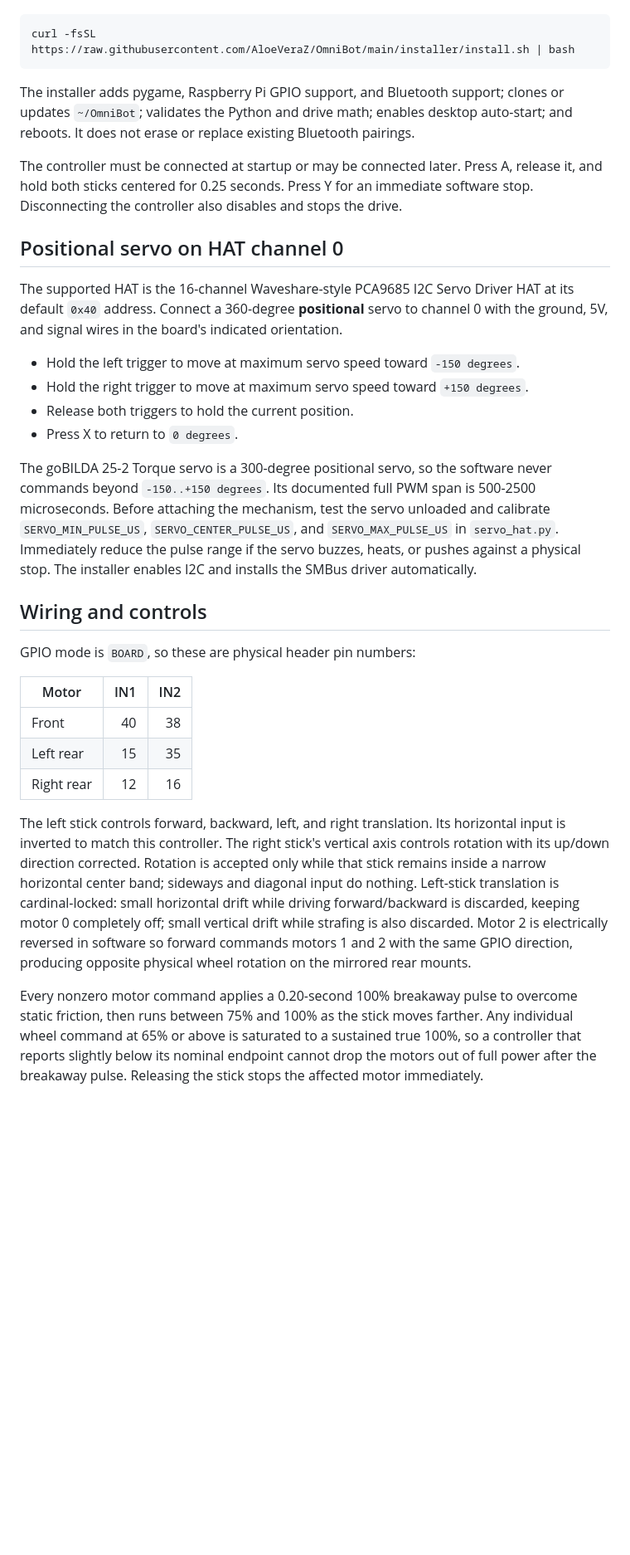
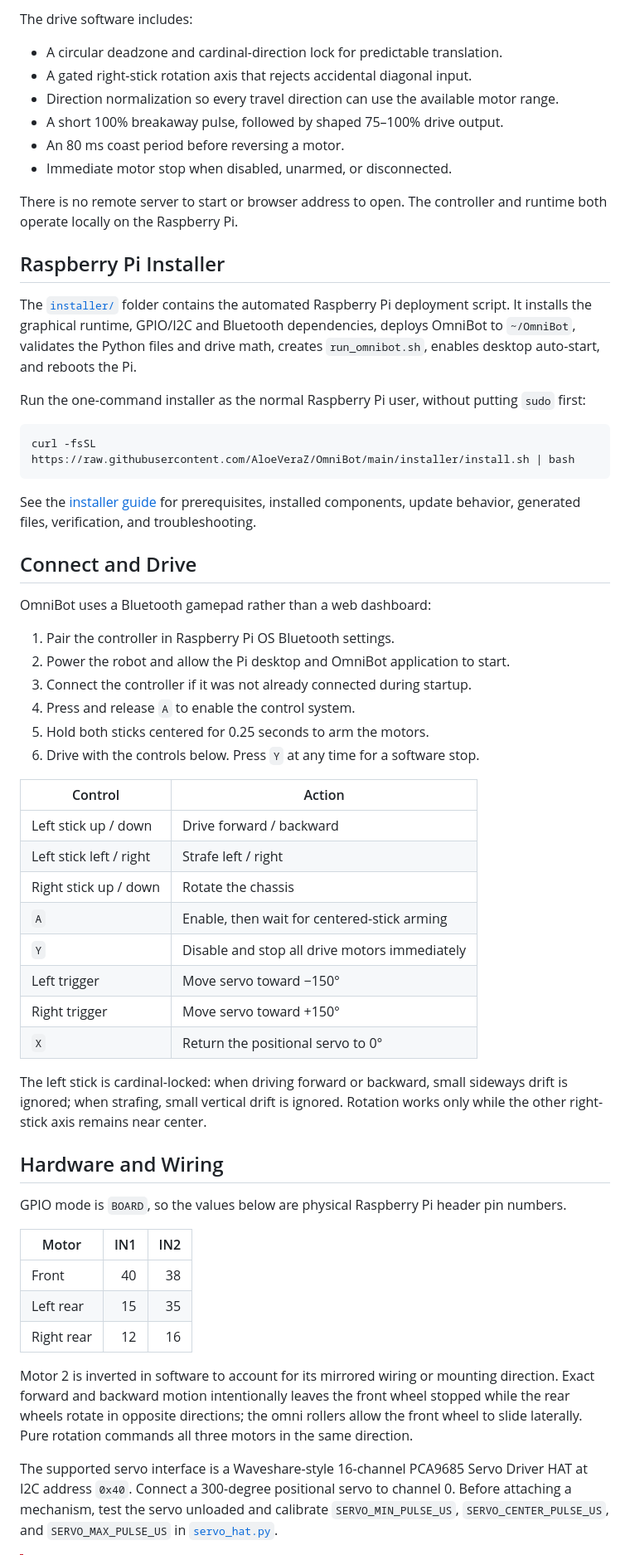
Before and after one commit to AloeVeraZ/CityTechClubProjects, a Markdown page: OmniBot/README.md, the part around one of its changes. Shown at 83% size. Drawn GitHub-style; blank space fills up the shorter version.

Commit message:
Document OmniBot system and installer

````diff
--- a/OmniBot/README.md
+++ b/OmniBot/README.md
@@ -11,60 +71,61 @@ then SSH into the Pi and run this as the normal user (do not put `sudo` first):
+The drive software includes:
+
+- A circular deadzone and cardinal-direction lock for predictable translation.
+- A gated right-stick rotation axis that rejects accidental diagonal input.
+- Direction normalization so every travel direction can use the available motor range.
+- A short 100% breakaway pulse, followed by shaped 75–100% drive output.
+- An 80 ms coast period before reversing a motor.
+- Immediate motor stop when disabled, unarmed, or disconnected.
+
+There is no remote server to start or browser address to open. The controller and runtime both operate locally on the Raspberry Pi.
+
+## Raspberry Pi Installer
+
+The [`installer/`](installer/) folder contains the automated Raspberry Pi deployment script. It installs the graphical runtime, GPIO/I2C and Bluetooth dependencies, deploys OmniBot to `~/OmniBot`, validates the Python files and drive math, creates `run_omnibot.sh`, enables desktop auto-start, and reboots the Pi.
+
+Run the one-command installer as the normal Raspberry Pi user, without putting `sudo` first:
 
 ```bash
 curl -fsSL https://raw.githubusercontent.com/AloeVeraZ/OmniBot/main/installer/install.sh | bash
 ```
 
-The installer adds pygame, Raspberry Pi GPIO support, and Bluetooth support; clones
-or updates `~/OmniBot`; validates the Python and drive math; enables desktop
-auto-start; and reboots. It does not erase or replace existing Bluetooth pairings.
+See the [installer guide](installer/README.md) for prerequisites, installed components, update behavior, generated files, verification, and troubleshooting.
 
-The controller must be connected at startup or may be connected later. Press A,
-release it, and hold both sticks centered for 0.25 seconds. Press Y for an immediate
-software stop. Disconnecting the controller also disables and stops the drive.
+## Connect and Drive
 
-## Positional servo on HAT channel 0
+OmniBot uses a Bluetooth gamepad rather than a web dashboard:
 
-The supported HAT is the 16-channel Waveshare-style PCA9685 I2C Servo Driver HAT
-at its default `0x40` address. Connect a 360-degree **positional** servo to channel
-0 with the ground, 5V, and signal wires in the board's indicated orientation.
+1. Pair the controller in Raspberry Pi OS Bluetooth settings.
+2. Power the robot and allow the Pi desktop and OmniBot application to start.
+3. Connect the controller if it was not already connected during startup.
+4. Press and release `A` to enable the control system.
+5. Hold both sticks centered for 0.25 seconds to arm the motors.
+6. Drive with the controls below. Press `Y` at any time for a software stop.
 
-- Hold the left trigger to move at maximum servo speed toward `-150 degrees`.
-- Hold the right trigger to move at maximum servo speed toward `+150 degrees`.
-- Release both triggers to hold the current position.
-- Press X to return to `0 degrees`.
+| Control | Action |
+| --- | --- |
+| Left stick up / down | Drive forward / backward |
+| Left stick left / right | Strafe left / right |
+| Right stick up / down | Rotate the chassis |
+| `A` | Enable, then wait for centered-stick arming |
+| `Y` | Disable and stop all drive motors immediately |
+| Left trigger | Move servo toward &minus;150&deg; |
+| Right trigger | Move servo toward +150&deg; |
+| `X` | Return the positional servo to 0&deg; |
 
-The goBILDA 25-2 Torque servo is a 300-degree positional servo, so the software
-never commands beyond `-150..+150 degrees`. Its documented full PWM span is
-500-2500 microseconds. Before attaching the mechanism, test the servo unloaded and
-calibrate `SERVO_MIN_PULSE_US`,
-`SERVO_CENTER_PULSE_US`, and `SERVO_MAX_PULSE_US` in `servo_hat.py`. Immediately
-reduce the pulse range if the servo buzzes, heats, or pushes against a physical
-stop. The installer enables I2C and installs the SMBus driver automatically.
+The left stick is cardinal-locked: when driving forward or backward, small sideways drift is ignored; when strafing, small vertical drift is ignored. Rotation works only while the other right-stick axis remains near center.
 
-## Wiring and controls
+## Hardware and Wiring
 
-GPIO mode is `BOARD`, so these are physical header pin numbers:
+GPIO mode is `BOARD`, so the values below are physical Raspberry Pi header pin numbers.
 
 | Motor | IN1 | IN2 |
-|---|---:|---:|
+| --- | ---: | ---: |
 | Front | 40 | 38 |
 | Left rear | 15 | 35 |
 | Right rear | 12 | 16 |
 
-The left stick controls forward, backward, left, and right translation. Its
-horizontal input is inverted to match this controller. The right stick's vertical
-axis controls rotation with its up/down direction corrected. Rotation is accepted
-only while that stick remains inside a narrow horizontal center band; sideways and
-diagonal input do nothing. Left-stick translation is cardinal-locked:
-small horizontal drift while driving forward/backward is discarded, keeping motor
-0 completely off; small vertical drift while strafing is also discarded. Motor 2
-is electrically reversed in software so forward commands motors 1 and 2 with the
-same GPIO direction, producing opposite physical wheel rotation on the mirrored
-rear mounts.
+Motor 2 is inverted in software to account for its mirrored wiring or mounting direction. Exact forward and backward motion intentionally leaves the front wheel stopped while the rear wheels rotate in opposite directions; the omni rollers allow the front wheel to slide laterally. Pure rotation commands all three motors in the same direction.
 
-Every nonzero motor command applies a 0.20-second 100% breakaway pulse to overcome
-static friction, then runs between 75% and 100% as the stick moves farther. Any
-individual wheel command at 65% or above is saturated to a sustained true 100%, so
-a controller that reports slightly below its nominal endpoint cannot drop the
-motors out of full power after the breakaway pulse. Releasing the stick stops the
-affected motor immediately.
+The supported servo interface is a Waveshare-style 16-channel PCA9685 Servo Driver HAT at I2C address `0x40`. Connect a 300-degree positional servo to channel 0. Before attaching a mechanism, test the servo unloaded and calibrate `SERVO_MIN_PULSE_US`, `SERVO_CENTER_PULSE_US`, and `SERVO_MAX_PULSE_US` in [`servo_hat.py`](servo_hat.py).
 
````
Also changed, not shown: other parts of OmniBot/README.md (+84 -24 lines), OmniBot/installer/README.md (added, +143 -0 lines), README.md (+34 -7 lines).
